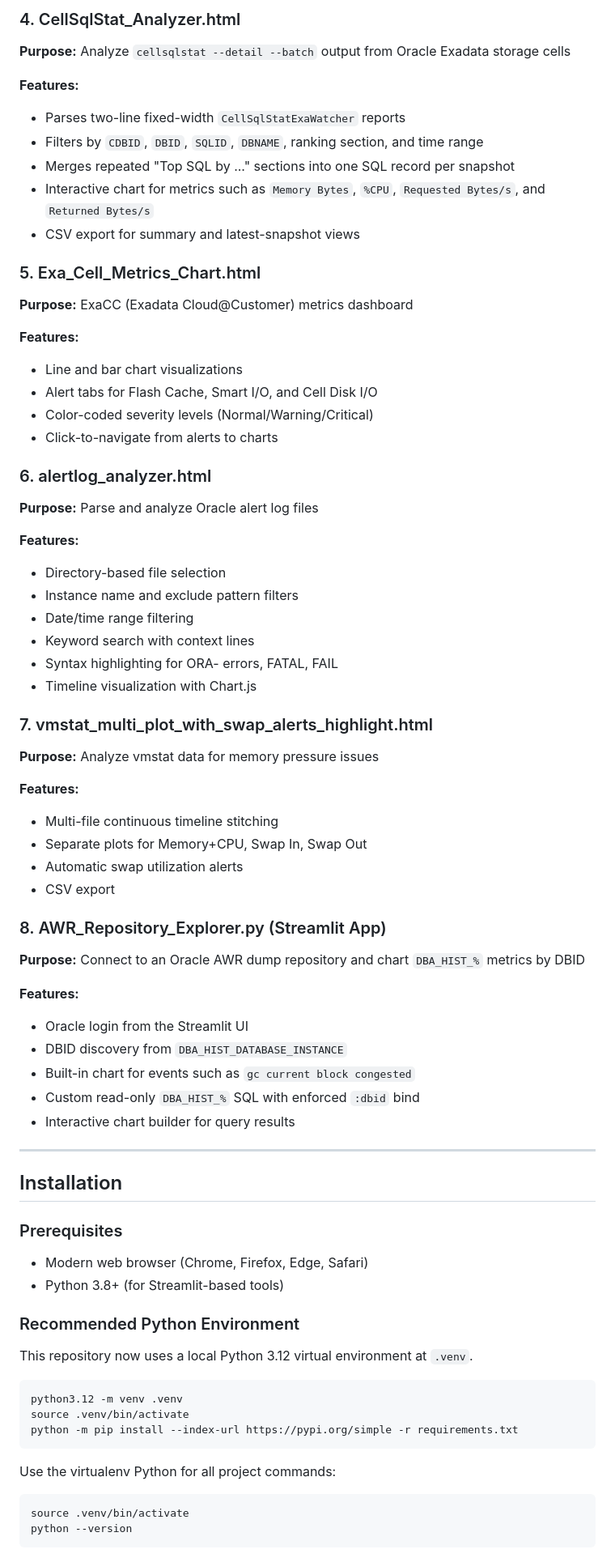
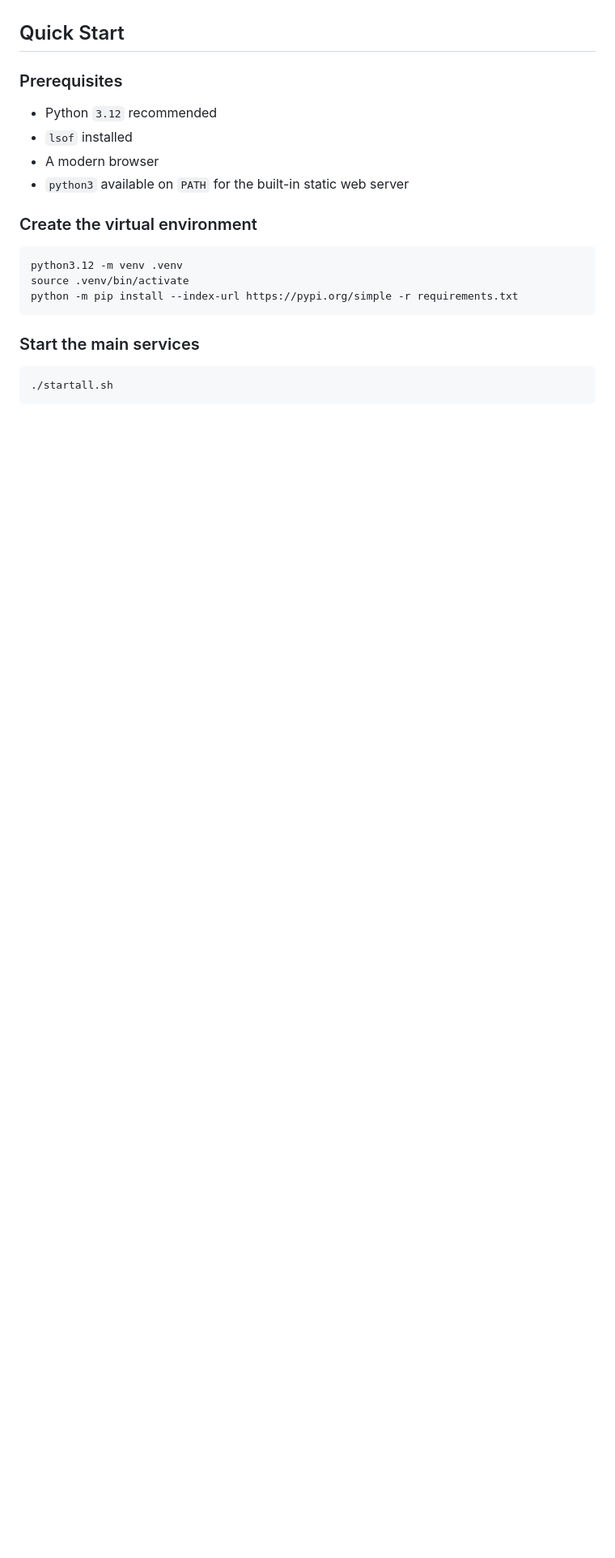
Before and after one commit to paulofp79/AI_Created_Oracle_Troubleshooting_Analysis_Tools, a Markdown page: README.md, the part around one of its changes. Shown at 81% size. Rendered like a GitHub page; blank space fills up the shorter version.

````diff
--- a/README.md
+++ b/README.md
@@ -69,64 +20,13 @@ All HTML-based tools run entirely in the browser with no server required. The Py
-### 4. CellSqlStat_Analyzer.html
-**Purpose:** Analyze `cellsqlstat --detail --batch` output from Oracle Exadata storage cells
-
-**Features:**
-- Parses two-line fixed-width `CellSqlStatExaWatcher` reports
-- Filters by `CDBID`, `DBID`, `SQLID`, `DBNAME`, ranking section, and time range
-- Merges repeated "Top SQL by ..." sections into one SQL record per snapshot
-- Interactive chart for metrics such as `Memory Bytes`, `%CPU`, `Requested Bytes/s`, and `Returned Bytes/s`
-- CSV export for summary and latest-snapshot views
-
-### 5. Exa_Cell_Metrics_Chart.html
-**Purpose:** ExaCC (Exadata Cloud@Customer) metrics dashboard
-
-**Features:**
-- Line and bar chart visualizations
-- Alert tabs for Flash Cache, Smart I/O, and Cell Disk I/O
-- Color-coded severity levels (Normal/Warning/Critical)
-- Click-to-navigate from alerts to charts
-
-### 6. alertlog_analyzer.html
-**Purpose:** Parse and analyze Oracle alert log files
-
-**Features:**
-- Directory-based file selection
-- Instance name and exclude pattern filters
-- Date/time range filtering
-- Keyword search with context lines
-- Syntax highlighting for ORA- errors, FATAL, FAIL
-- Timeline visualization with Chart.js
-
-### 7. vmstat_multi_plot_with_swap_alerts_highlight.html
-**Purpose:** Analyze vmstat data for memory pressure issues
-
-**Features:**
-- Multi-file continuous timeline stitching
-- Separate plots for Memory+CPU, Swap In, Swap Out
-- Automatic swap utilization alerts
-- CSV export
-
-### 8. AWR_Repository_Explorer.py (Streamlit App)
-**Purpose:** Connect to an Oracle AWR dump repository and chart `DBA_HIST_%` metrics by DBID
-
-**Features:**
-- Oracle login from the Streamlit UI
-- DBID discovery from `DBA_HIST_DATABASE_INSTANCE`
-- Built-in chart for events such as `gc current block congested`
-- Custom read-only `DBA_HIST_%` SQL with enforced `:dbid` bind
-- Interactive chart builder for query results
-
----
-
-## Installation
+## Quick Start
 
 ### Prerequisites
 
-- Modern web browser (Chrome, Firefox, Edge, Safari)
-- Python 3.8+ (for Streamlit-based tools)
+- Python `3.12` recommended
+- `lsof` installed
+- A modern browser
+- `python3` available on `PATH` for the built-in static web server
 
-### Recommended Python Environment
-
-This repository now uses a local Python 3.12 virtual environment at `.venv`.
+### Create the virtual environment
 
 ```bash
 python3.12 -m venv .venv
@@ -134,10 +34,9 @@ source .venv/bin/activate
 python -m pip install --index-url https://pypi.org/simple -r requirements.txt
 ```
 
-Use the virtualenv Python for all project commands:
+### Start the main services
 
 ```bash
-source .venv/bin/activate
-python --version
+./startall.sh
 ```
 
````
Also changed, not shown: other parts of README.md (+292 -247 lines).
